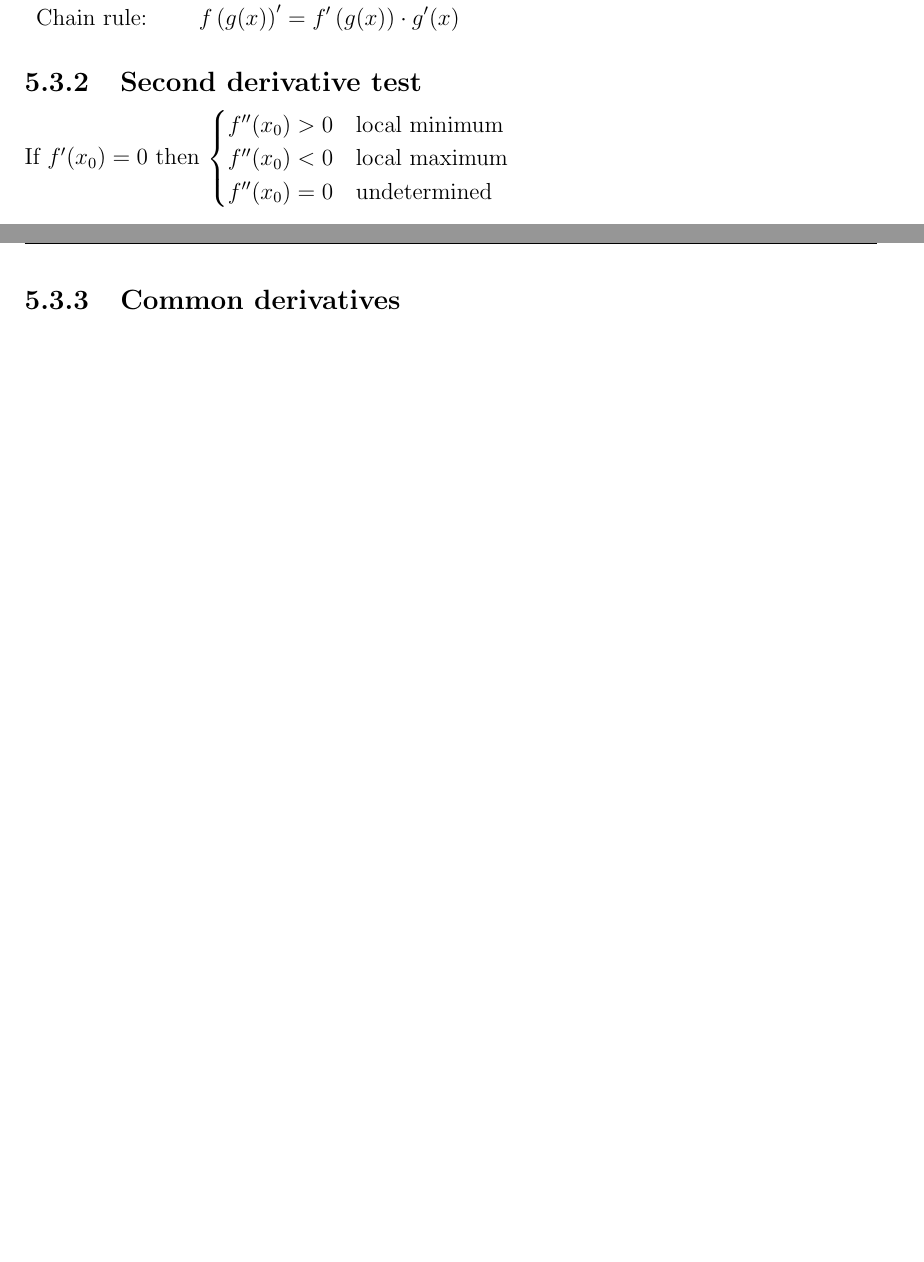
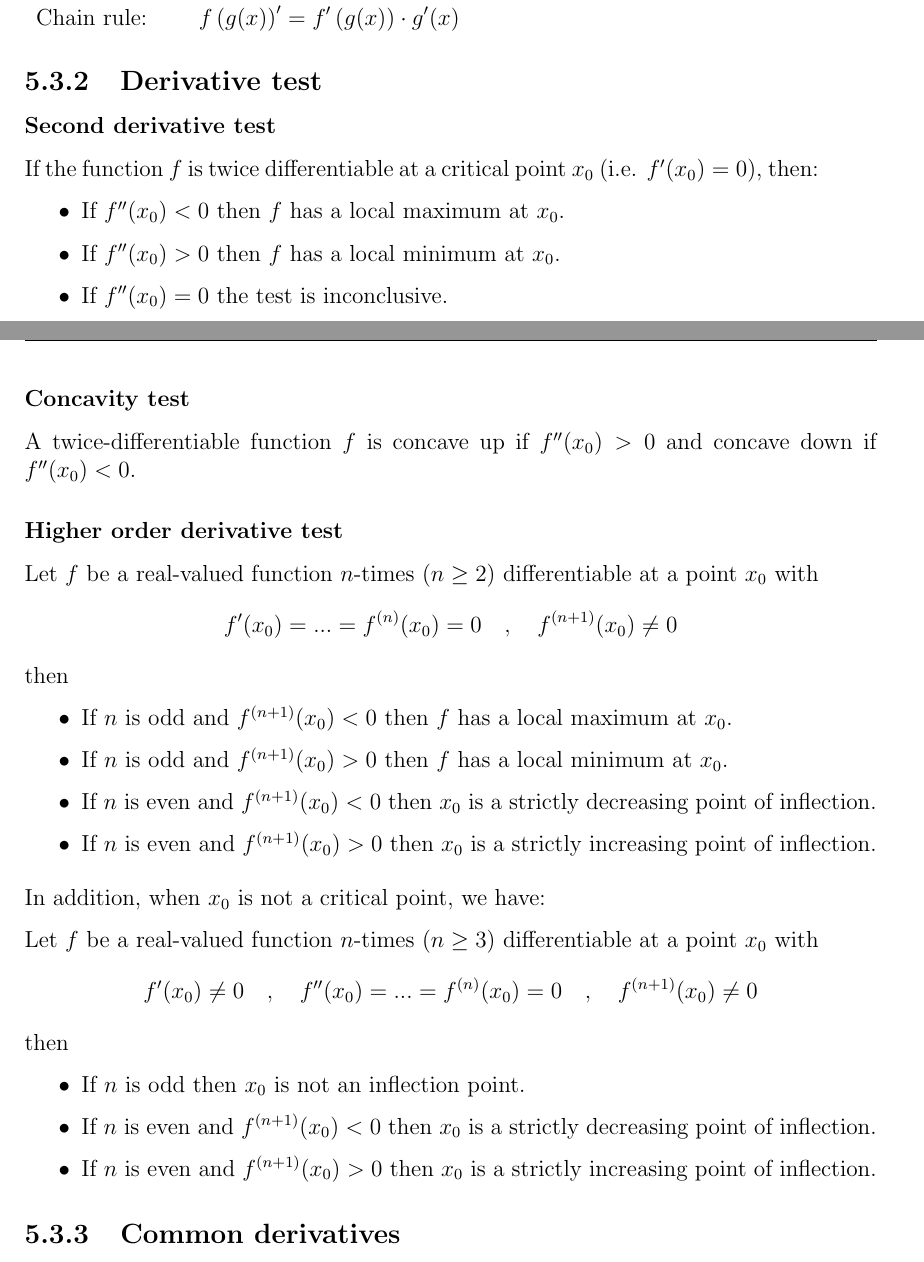
Before and after one commit to ufoscout/Physics_notes, a LaTeX thesis (Mathematics_Formulary/formulario.tex, which reads Mathematics_Formulary/sections/calculus.tex): two parts of pages 31 and 32 of 37 before the commit and two parts of pages 31 and 32 of 38 after it, joined at a grey line, cut so that both start at the same text, the shorter picture padded with empty space. Compiled offline with pdfLaTeX.

Commit message:
Add derivative test

```diff
--- a/Mathematics_Formulary/sections/calculus.tex
+++ b/Mathematics_Formulary/sections/calculus.tex
@@ -231,15 +231,47 @@ Quotient rule: & $ \displaystyle \left( \frac{f(x)}{g(x)} \right)^\prime = \frac
 Chain rule:    & $ \displaystyle f\left( g(x) \right) ^\prime = f^\prime\left( g(x) \right) \cdot g^\prime(x) $
 \end{tabular}
 
+\subsection{Derivative test}
 
-\subsection{Second derivative test}
+\subsubsection{Second derivative test}
+If the function $f$ is twice differentiable at a critical point $x_0$ (i.e. $f^\prime(x_0) = 0$), then:
+\begin{itemize}
+\item If $ f^{\prime \prime }(x_0)<0 $ then $f$  has a local maximum at $x_0$.
+\item If $ f^{\prime \prime }(x_0)>0 $ then $f$  has a local minimum at $x_0$.
+\item If $ f^{\prime \prime }(x_0)=0 $ the test is inconclusive.
+\end{itemize}
 
-If $ f^\prime(x_0) = 0 $ then $ \begin{cases}
-									f^{\prime\prime}(x_0) > 0 & \text{local minimum} \\
-									f^{\prime\prime}(x_0) < 0 & \text{local maximum} \\
-									f^{\prime\prime}(x_0) = 0 & \text{undetermined}
-								\end{cases}
-$
+\subsubsection{Concavity test}
+A twice-differentiable function $f$ is concave up if $ f^{\prime \prime }(x_0)>0 $ and concave down if $ f^{\prime \prime }(x_0)<0 $.
+
+\subsubsection{Higher order derivative test}
+Let $f$ be a real-valued function $n$-times ($n\ge2$) differentiable at a point $x_0$ with
+\[
+f^\prime(x_0) = ... = f^{(n)}(x_0) = 0 ~~~, ~~~ f^{(n+1)}(x_0) \ne 0
+\]
+then
+\begin{itemize}
+	\item If $n$ is odd and  $ f^{(n+1)}(x_0)<0 $ then $f$ has a local maximum at $x_0$.
+	\item If $n$ is odd and  $ f^{(n+1)}(x_0)>0 $ then $f$ has a local minimum at $x_0$.
+	\item If $n$ is even and  $ f^{(n+1)}(x_0)<0 $ then $x_0$ is a strictly decreasing point of inflection.
+	\item If $n$ is even and  $ f^{(n+1)}(x_0)>0 $ then $x_0$ is a strictly increasing point of inflection.
+\end{itemize}
+
+\medskip
+In addition, when $x_0$ is not a critical point, we have:
+
+Let $f$ be a real-valued function $n$-times ($n\ge3$) differentiable at a point $x_0$ with
+\[
+f^\prime(x_0)\ne0 ~~~, ~~~ f^{\prime\prime}(x_0) = ... = f^{(n)}(x_0) = 0 ~~~, ~~~ f^{(n+1)}(x_0) \ne 0
+\]
+then
+\begin{itemize}
+	\item If $n$ is odd then $x_0$ is not an inflection point.
+	\item If $n$ is even and  $ f^{(n+1)}(x_0)<0 $ then $x_0$ is a strictly decreasing point of inflection.
+	\item If $n$ is even and  $ f^{(n+1)}(x_0)>0 $ then $x_0$ is a strictly increasing point of inflection.
+\end{itemize}
+
+
 
 \subsection{Common derivatives}
 \subsubsection{Basic Derivatives}
```
Also changed, not shown: Mathematics_Formulary/sections/calculus.tex (15 more changed lines).
